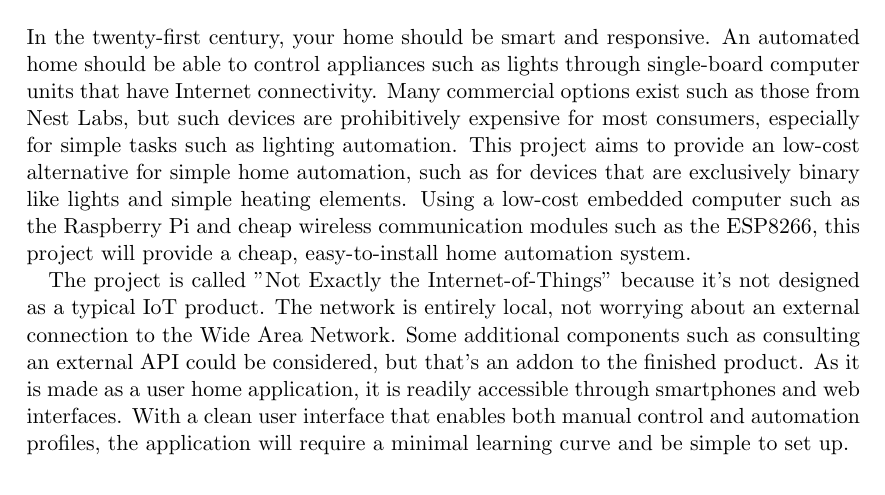
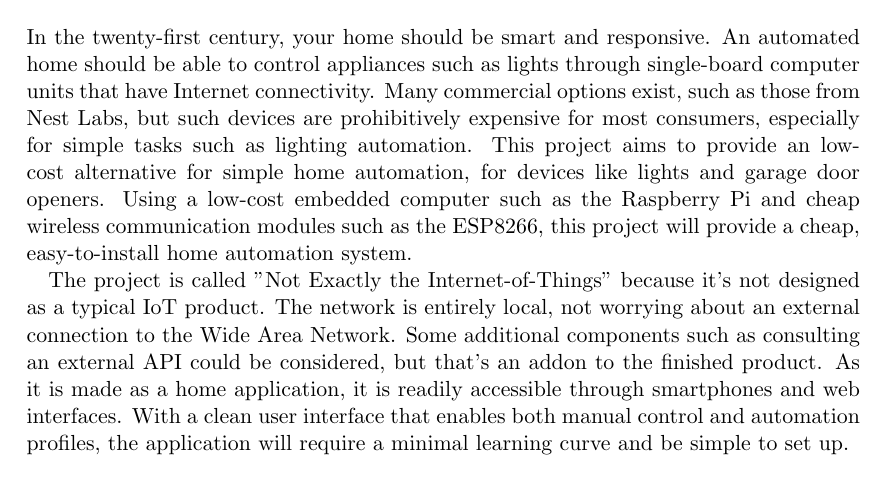
Before and after one commit to capstone22-Pilight/cs-senior-capstone, a LaTeX document (docs/design_document/design.tex): part of page 4 of 4, cut so that both start at the same text. Compiled offline with pdfLaTeX.

Commit message:
design: minor grammar fixes

```diff
--- a/docs/design_document/design.tex
+++ b/docs/design_document/design.tex
@@ -48,19 +48,19 @@
 In the twenty-first century, your home should be smart and responsive. An
 automated home should be able to control appliances such as lights through
 single-board computer units that have Internet connectivity. Many commercial
-options exist such as those from Nest Labs, but such devices are prohibitively
+options exist, such as those from Nest Labs, but such devices are prohibitively
 expensive for most consumers, especially for simple tasks such as lighting
 automation. This project aims to provide an low-cost alternative for simple
-home automation, such as for devices that are exclusively binary like lights
-and simple heating elements. Using a low-cost embedded computer such as the
-Raspberry Pi and cheap wireless communication modules such as the ESP8266, this
-project will provide a cheap, easy-to-install home automation system.
+home automation, for devices like lights and garage door openers. Using a
+low-cost embedded computer such as the Raspberry Pi and cheap wireless
+communication modules such as the ESP8266, this project will provide a cheap,
+easy-to-install home automation system.
 
 The project is called "Not Exactly the Internet-of-Things" because it's not
 designed as a typical IoT product. The network is entirely local, not worrying
 about an external connection to the Wide Area Network. Some additional
 components such as consulting an external API could be considered, but that's
-an addon to the finished product. As it is made as a user home application, it
+an addon to the finished product. As it is made as a home application, it
 is readily accessible through smartphones and web interfaces. With a clean user
 interface that enables both manual control and automation profiles, the
 application will require a minimal learning curve and be simple to set up.
```
